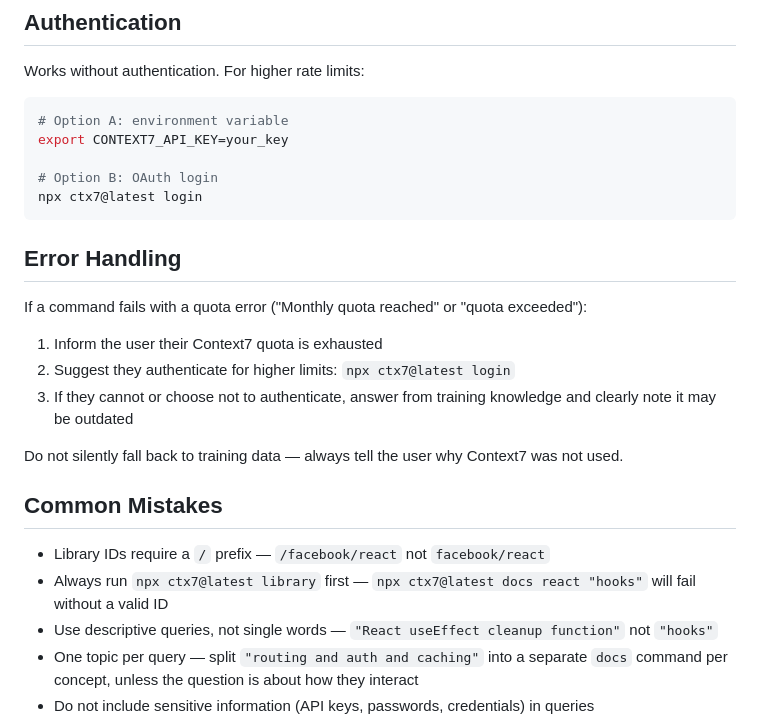
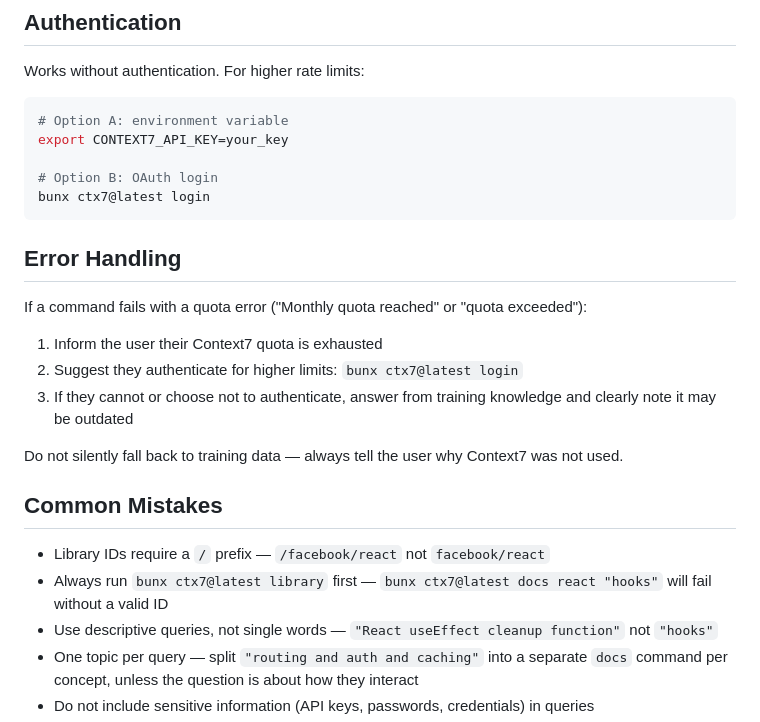
Before and after one commit to schalappe/my-agent-setup, a Markdown page: skills/find-docs/SKILL.md, the part around one of its changes. Rendered like a GitHub page.

````diff
--- a/skills/find-docs/SKILL.md
+++ b/skills/find-docs/SKILL.md
@@ -138,14 +124,14 @@ Works without authentication. For higher rate limits:
 export CONTEXT7_API_KEY=your_key
 
 # Option B: OAuth login
-npx ctx7@latest login
+bunx ctx7@latest login
 ```
 
 ## Error Handling
 
 If a command fails with a quota error ("Monthly quota reached" or "quota exceeded"):
 1. Inform the user their Context7 quota is exhausted
-2. Suggest they authenticate for higher limits: `npx ctx7@latest login`
+2. Suggest they authenticate for higher limits: `bunx ctx7@latest login`
 3. If they cannot or choose not to authenticate, answer from training knowledge and clearly note it may be outdated
 
 Do not silently fall back to training data — always tell the user why Context7 was not used.
@@ -153,7 +139,7 @@ Do not silently fall back to training data — always tell the user why Context7
 ## Common Mistakes
 
 - Library IDs require a `/` prefix — `/facebook/react` not `facebook/react`
-- Always run `npx ctx7@latest library` first — `npx ctx7@latest docs react "hooks"` will fail without a valid ID
+- Always run `bunx ctx7@latest library` first — `bunx ctx7@latest docs react "hooks"` will fail without a valid ID
 - Use descriptive queries, not single words — `"React useEffect cleanup function"` not `"hooks"`
 - One topic per query — split `"routing and auth and caching"` into a separate `docs` command per concept, unless the question is about how they interact
 - Do not include sensitive information (API keys, passwords, credentials) in queries
````
Also changed, not shown: other parts of skills/find-docs/SKILL.md (+15 -29 lines), skills/logging-best-practices/SKILL.md (+1 -1 lines).
